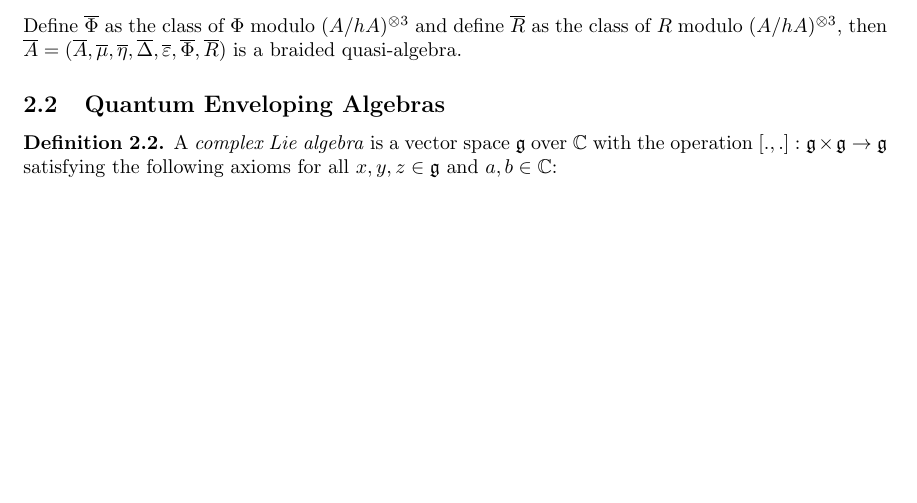
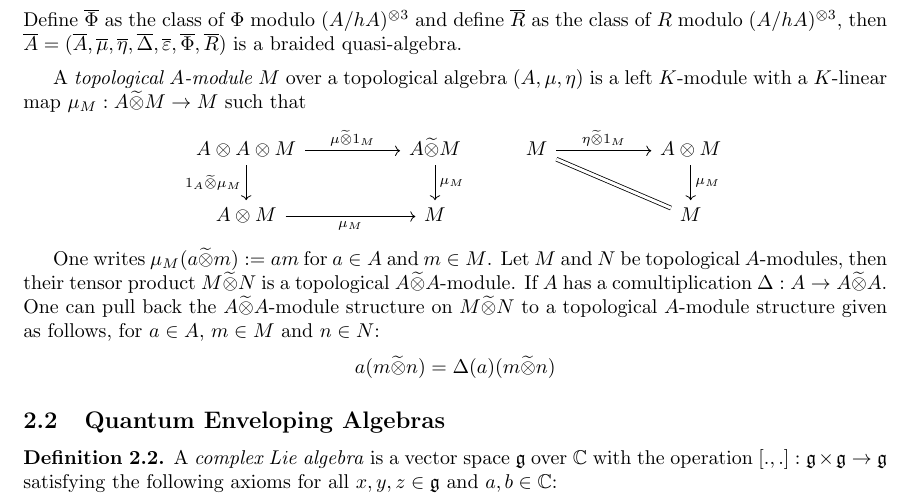
Before and after one commit to DanielRrr/recent-notes-on-maths, a LaTeX document (profinite-dialogue-categories/Text.tex): part of page 14 of 18, cut so that both start at the same text, the shorter picture padded with empty space. Compiled offline with pdfLaTeX.

Commit message:
topological A-modules

```diff
--- a/profinite-dialogue-categories/Text.tex
+++ b/profinite-dialogue-categories/Text.tex
@@ -873,6 +873,23 @@ $F \in A \tildetimes A$ such that
   is a braided quasi-algebra.
 \end{example}
 
+A \emph{topological $A$-module $M$} over a topological algebra $(A, \mu, \eta)$ is a left $K$-module with a $K$-linear map
+$\mu_M : A \tildetimes M \to M$ such that
+\[
+\begin{tikzcd}
+  A \otimes A \otimes M \ar[d, "1_A \tildetimes \mu_M"'] \ar[rr, "\mu \tildetimes 1_M"] && A \tildetimes M \ar[d, "\mu_M"] & M \ar[rr, "\eta \tildetimes 1_M"] \ar[drr, equal] && A \otimes M \ar[d, "\mu_M"] \\
+  A \otimes M \ar[rr, "\mu_M"'] && M                                                                                       & && M
+\end{tikzcd}
+\]
+
+One writes $\mu_M (a  \tildetimes m) := am$ for $a \in A$ and $m \in M$. Let $M$ and $N$ be topological $A$-modules,
+then their tensor product $M \tildetimes N$ is a topological $A \tildetimes A$-module. If $A$ has a comultiplication
+$\Delta : A \to A \tildetimes A$. One can pull back the $A \tildetimes A$-module structure on $M \tildetimes N$ to a topological
+$A$-module structure given as follows, for $a \in A$, $m \in M$ and $n \in N$:
+\[
+a(m \tildetimes n) = \Delta(a)(m \tildetimes n)
+\]
+
 \subsection{Quantum Enveloping Algebras}
 
 \begin{definition}
```
Also changed, not shown: profinite-dialogue-categories/Text.pdf.
